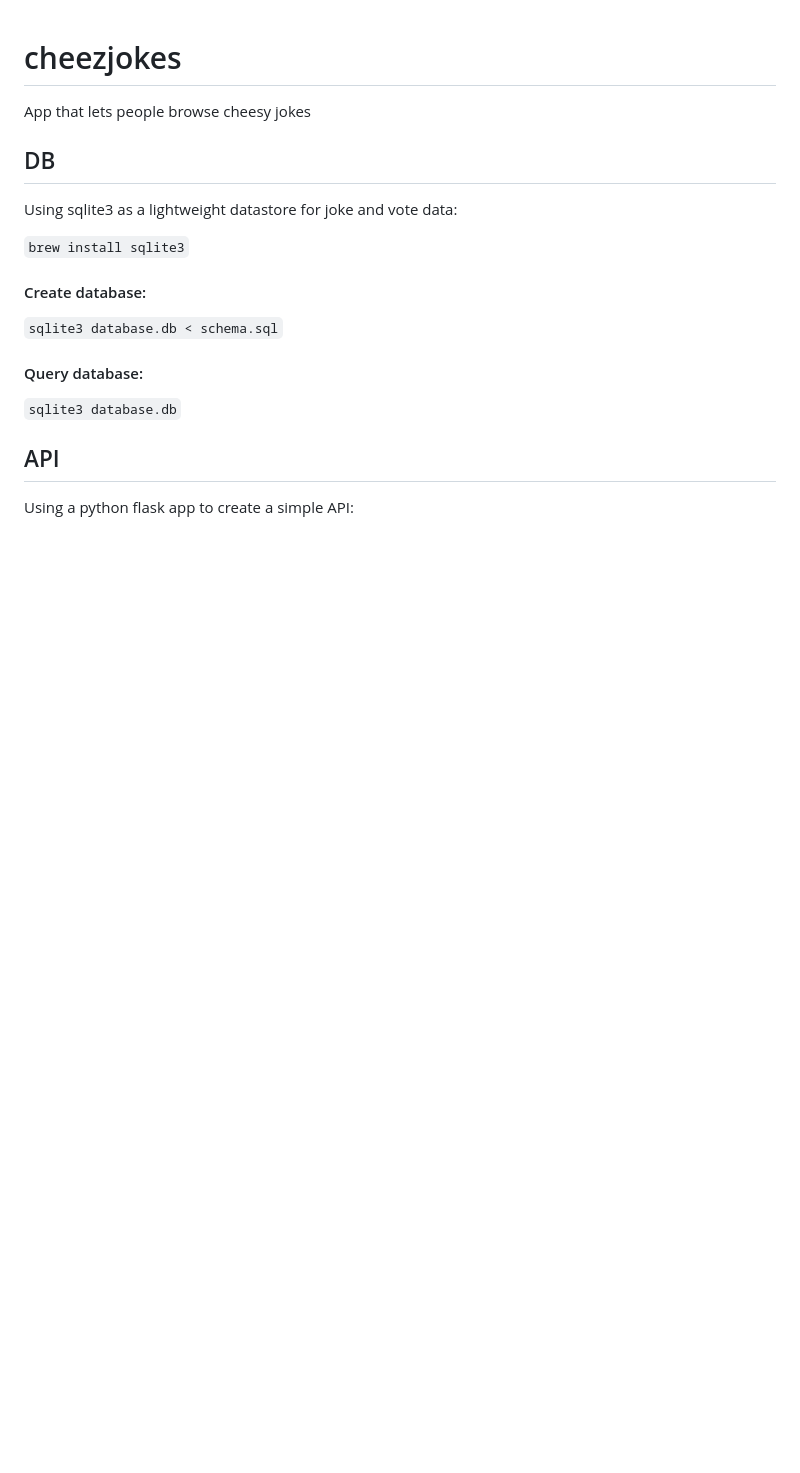
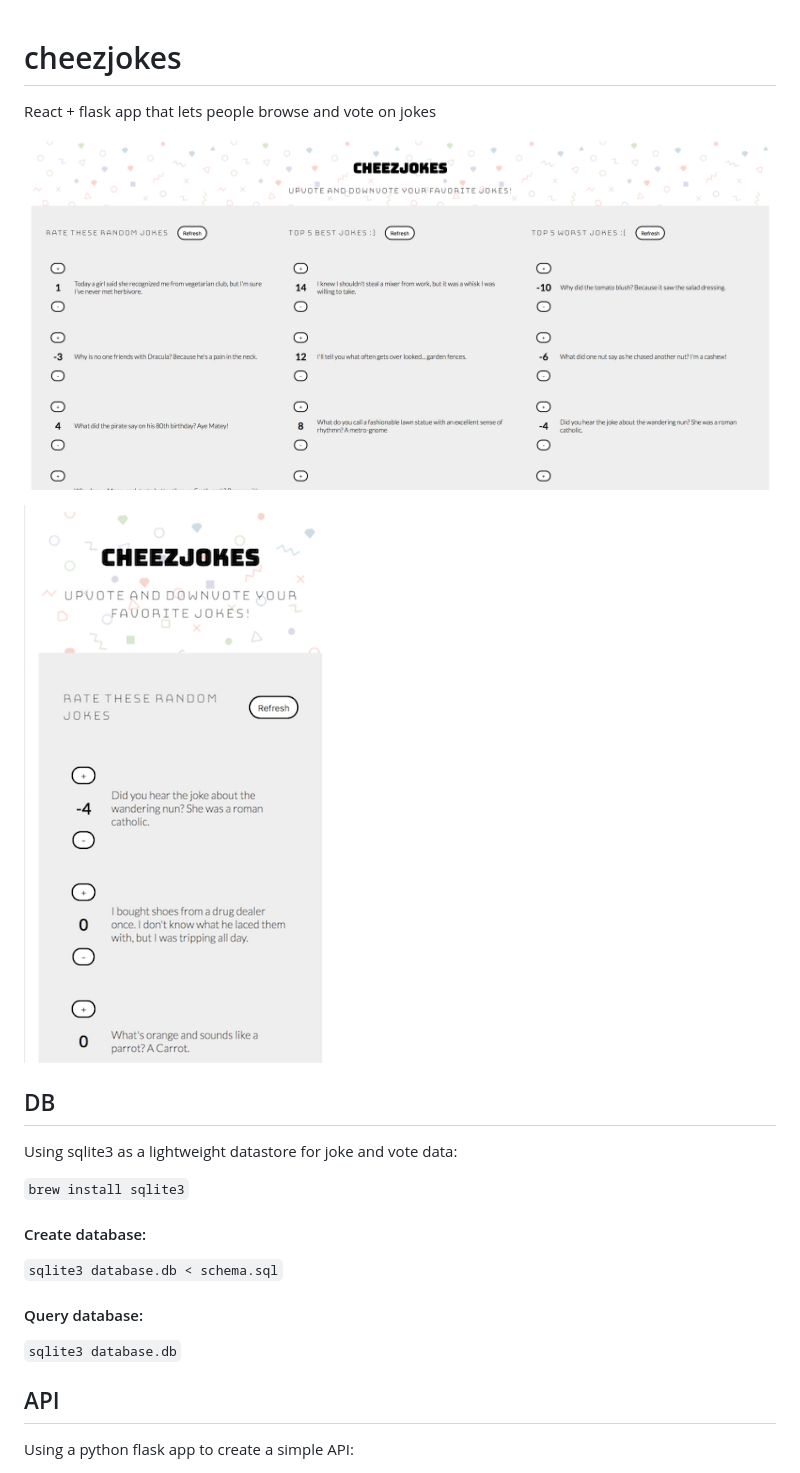
Before and after one commit to shnraj/cheezjokes, a Markdown page: README.md, the part around the change. Rendered like a GitHub page; pictures changed too: src/images/mobile-ss.png (added), src/images/web-ss.png (added); blank space fills up the shorter version.

Commit message:
Add screenshots

```diff
--- a/README.md
+++ b/README.md
@@ -1,5 +1,9 @@
 # cheezjokes
-App that lets people browse cheesy jokes
+React + flask app that lets people browse and vote on jokes
+
+![Web screen shot](src/images/web-ss.png "Web UI")
+
+![Mobile screen shot](src/images/mobile-ss.png "Mobile Responsive UI")
 
 ## DB
 Using sqlite3 as a lightweight datastore for joke and vote data:
```
Also changed, not shown: 1 other file.
